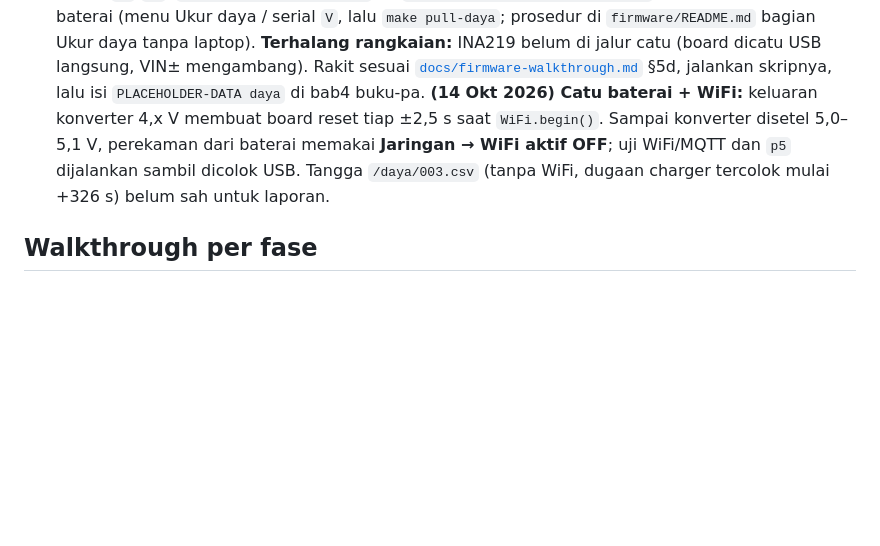
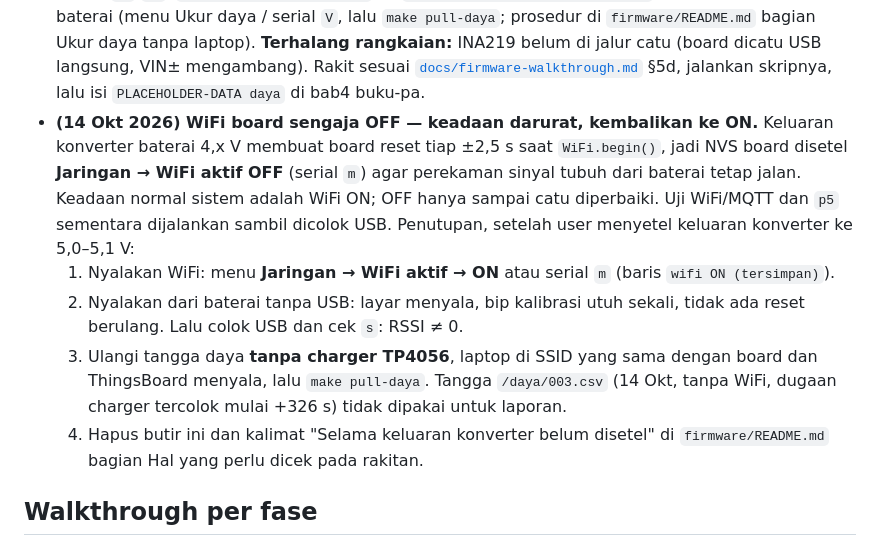
Before and after one commit to mrrizaldi/projek-akhir, a Markdown page: model/CLAUDE.md, the part around the change. Rendered like a GitHub page; blank space fills up the shorter version.

Commit message:
docs: tandai WiFi OFF sebagai keadaan darurat beserta langkah penutupannya
Co-Authored-By: Claude Opus 5.5 <noreply@anthropic.com>

```diff
--- a/model/CLAUDE.md
+++ b/model/CLAUDE.md
@@ -117,11 +117,23 @@ hanya setelah benar-benar ditutup (catat penutupnya di walkthrough terkait).
   jalur catu (board dicatu USB langsung, VIN± mengambang). Rakit sesuai
   [`docs/firmware-walkthrough.md`](docs/firmware-walkthrough.md) §5d, jalankan
   skripnya, lalu isi `PLACEHOLDER-DATA daya` di bab4 buku-pa.
-  **(14 Okt 2026) Catu baterai + WiFi:** keluaran konverter 4,x V membuat board
-  reset tiap ±2,5 s saat `WiFi.begin()`. Sampai konverter disetel 5,0–5,1 V,
-  perekaman dari baterai memakai **Jaringan → WiFi aktif OFF**; uji WiFi/MQTT
-  dan `p5` dijalankan sambil dicolok USB. Tangga `/daya/003.csv` (tanpa WiFi,
-  dugaan charger tercolok mulai +326 s) belum sah untuk laporan.
+- **(14 Okt 2026) WiFi board sengaja OFF — keadaan darurat, kembalikan ke ON.**
+  Keluaran konverter baterai 4,x V membuat board reset tiap ±2,5 s saat
+  `WiFi.begin()`, jadi NVS board disetel **Jaringan → WiFi aktif OFF** (serial
+  `m`) agar perekaman sinyal tubuh dari baterai tetap jalan. Keadaan normal
+  sistem adalah WiFi ON; OFF hanya sampai catu diperbaiki. Uji WiFi/MQTT dan
+  `p5` sementara dijalankan sambil dicolok USB. Penutupan, setelah user
+  menyetel keluaran konverter ke 5,0–5,1 V:
+  1. Nyalakan WiFi: menu **Jaringan → WiFi aktif → ON** atau serial `m`
+     (baris `wifi ON (tersimpan)`).
+  2. Nyalakan dari baterai tanpa USB: layar menyala, bip kalibrasi utuh sekali,
+     tidak ada reset berulang. Lalu colok USB dan cek `s`: RSSI ≠ 0.
+  3. Ulangi tangga daya **tanpa charger TP4056**, laptop di SSID yang sama
+     dengan board dan ThingsBoard menyala, lalu `make pull-daya`. Tangga
+     `/daya/003.csv` (14 Okt, tanpa WiFi, dugaan charger tercolok mulai
+     +326 s) tidak dipakai untuk laporan.
+  4. Hapus butir ini dan kalimat "Selama keluaran konverter belum disetel"
+     di `firmware/README.md` bagian Hal yang perlu dicek pada rakitan.
 
 ## Walkthrough per fase
 
```
Also changed, not shown: CLAUDE.md (+3 -1 lines).
